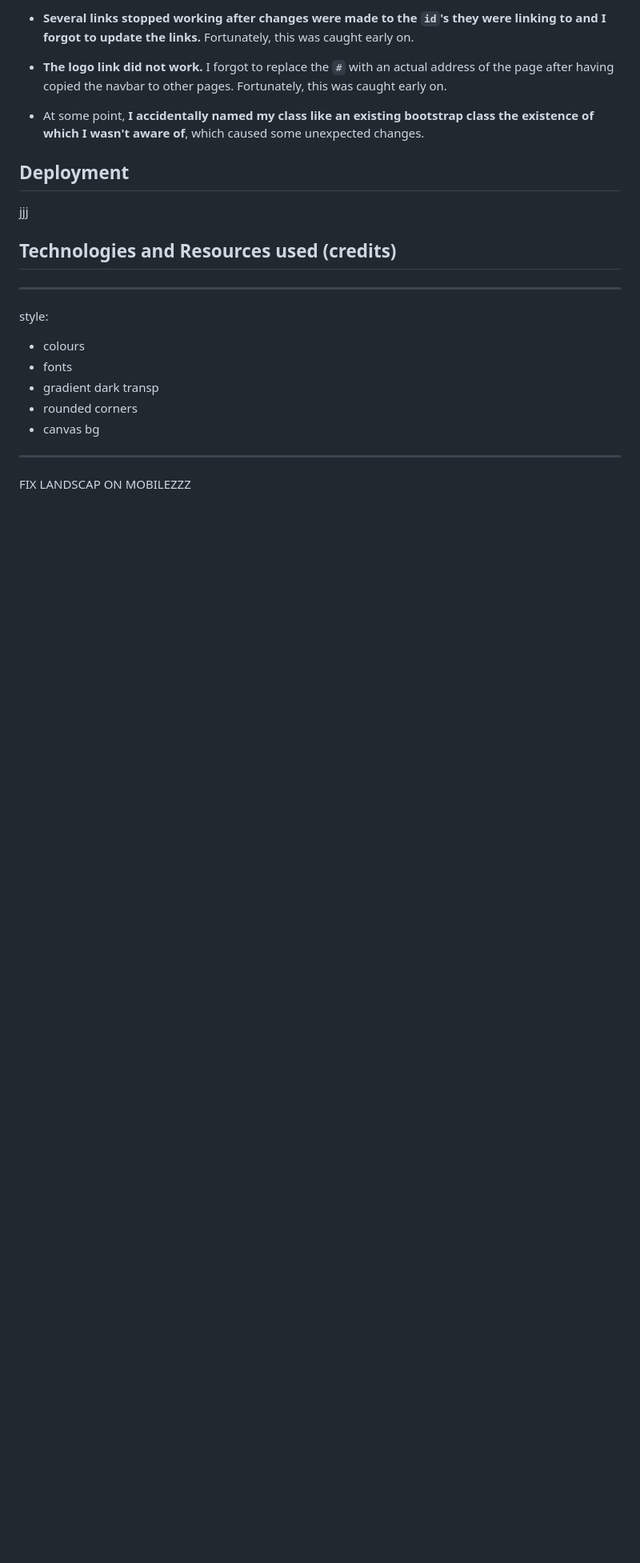
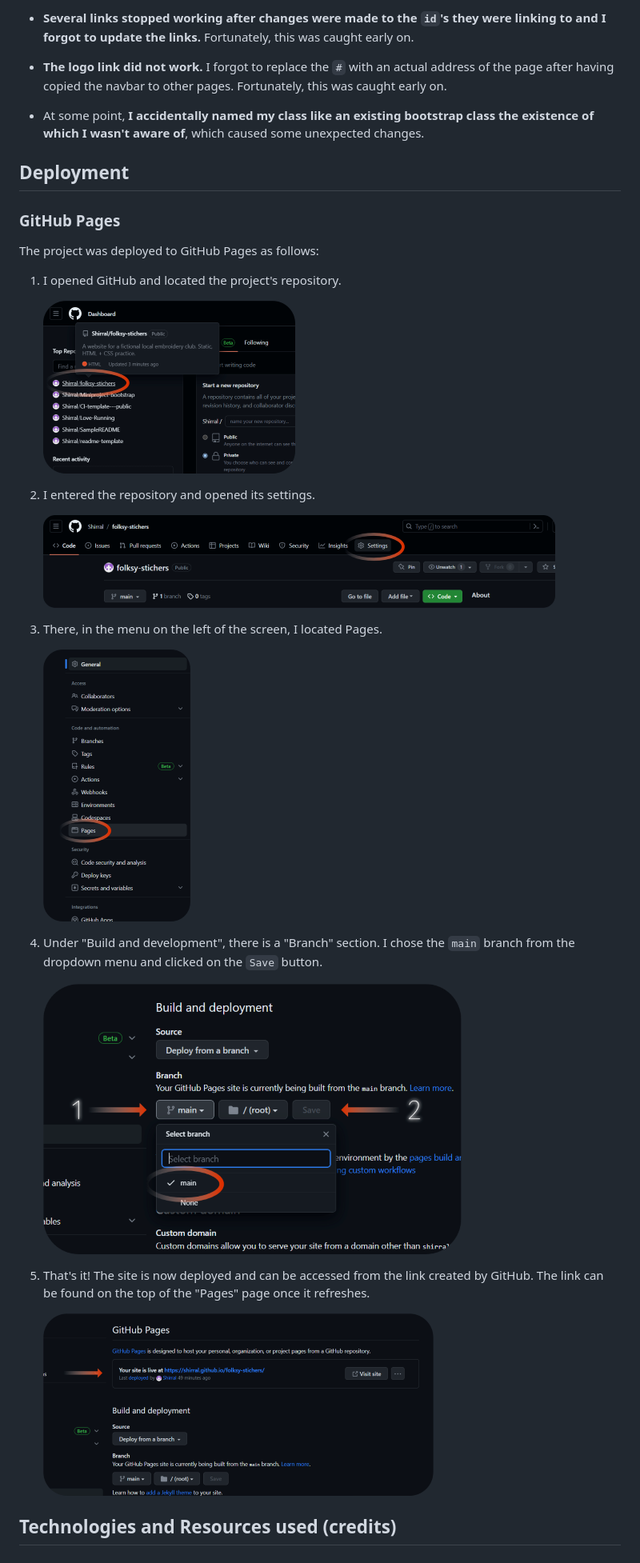
Before and after one commit to Shirral/folksy-stichers, a Markdown page: README.md, the part around the change. Shown: that part at 80% size. Drawn GitHub-style; pictures changed too: assets/readme/deployment-1.png (added), assets/readme/deployment-2.png (added), assets/readme/deployment-3.png (added); blank space fills up the shorter version.

Commit message:
Add text and images to the "Deployment" section of README.md

```diff
--- a/README.md
+++ b/README.md
@@ -347,20 +347,29 @@ The website has been tested on a variety of screen sizes (resizing the browser w
 
 ## Deployment
 
-jjj
+### GitHub Pages
+
+The project was deployed to GitHub Pages as follows:
+
+1. I opened GitHub and located the project's repository.
+
+    ![Locating the project repository on GitHub.](assets/readme/deployment-1.png)
+
+2. I entered the repository and opened its settings.
+
+    ![Locating the repository's Settings.](assets/readme/deployment-2.png)
+
+3. There, in the menu on the left of the screen, I located Pages.
+
+    ![Locating Pages in the repository's Settings.](assets/readme/deployment-3.png)
+
+4. Under "Build and development", there is a "Branch" section. I chose the `main` branch from the dropdown menu and clicked on the `Save` button.
+
+    ![Deploying the site from a branch.](assets/readme/deployment-4.png)
+
+5. That's it! The site is now deployed and can be accessed from the link created by GitHub. The link can be found on the top of the "Pages" page once it refreshes.
+
+    ![The link to the deployed website.](assets/readme/deployment-5.png)
+
 
 ## Technologies and Resources used (credits)
-
--------------
-
-style:
-
-- colours
-- fonts
-- gradient dark transp
-- rounded corners
-- canvas bg
-
-----------
-
-FIX LANDSCAP ON MOBILEZZZ
```
